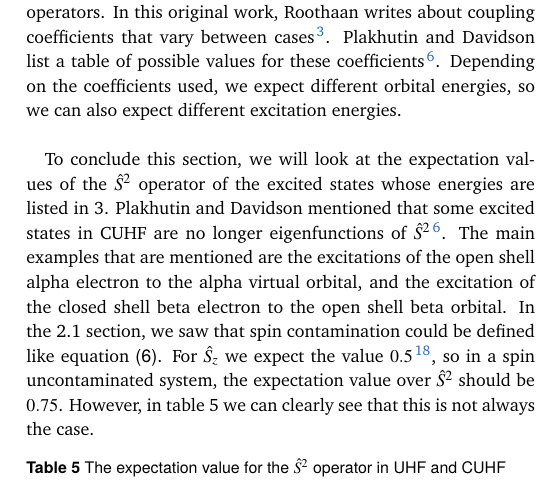
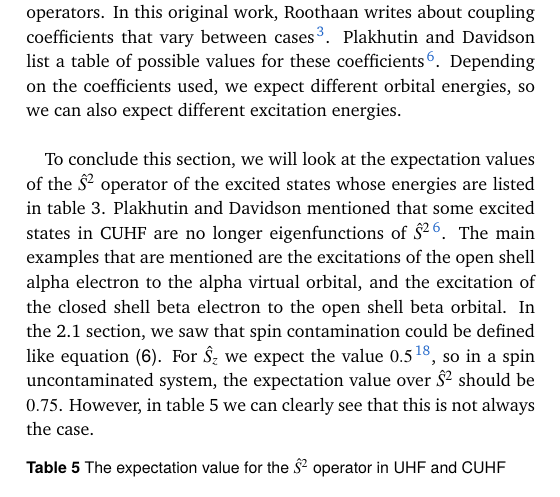
Before and after one commit to ruvdrsti/Bachelor_project, a LaTeX document (theory/outline_BachelorProject/outline/outline.tex): part of one column of page 9 of 11, cut so that both start at the same text. Compiled offline with pdfLaTeX.

Commit message:
adding reference

```diff
--- a/theory/outline_BachelorProject/outline/outline.tex
+++ b/theory/outline_BachelorProject/outline/outline.tex
@@ -936,7 +936,7 @@ Worth noting is that ROHF does not have a predefined set of operators. In this o
 Plakhutin and Davidson list a table of possible values for these coefficients\cite{Plakhutin2014}. Depending on the coefficients used, we expect different orbital energies, so we can also
 expect different excitation energies. \\
 
-To conclude this section, we will look at the expectation values of the $\hat{S}^2$ operator of the excited states whose energies are listed in \ref{tab:excits_no_triplets}.
+To conclude this section, we will look at the expectation values of the $\hat{S}^2$ operator of the excited states whose energies are listed in table \ref{tab:excits_no_triplets}.
 Plakhutin and Davidson mentioned that some excited states in CUHF are no longer eigenfunctions of $\hat{S}^2$\cite{Plakhutin2014}. The main examples that are mentioned are the
 excitations of the open shell alpha electron to the alpha virtual orbital, and the excitation of the closed shell beta electron to the open shell beta orbital. In the
 \ref{subsec:spinconttheory} section, we saw that spin contamination could be defined like equation \eqref{eq:spincont}. For $\hat{S}_z$ we expect the value $0.5$\cite{Acke2019}, so in a
```
